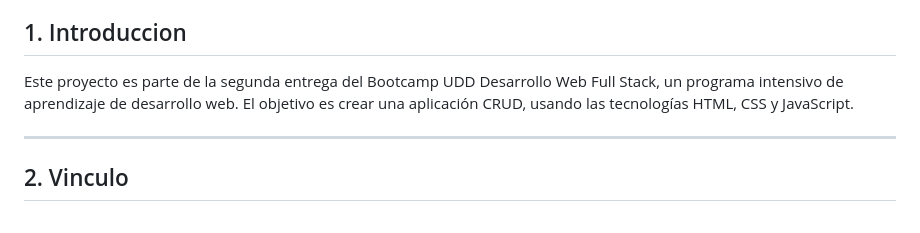
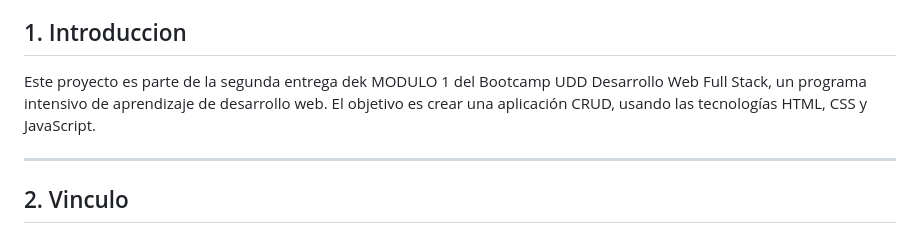
Before and after one commit to Pepeoawvh/PROYECTO2CRUDappTablaPedidos, a Markdown page: README.md, the part around the change. GitHub-like rendering.

```diff
--- a/README.md
+++ b/README.md
@@ -8,7 +8,7 @@
 
 ## 1. Introduccion
 
-Este proyecto es parte de la segunda entrega del Bootcamp UDD Desarrollo Web Full Stack, un programa intensivo de aprendizaje de desarrollo web.
+Este proyecto es parte de la segunda entrega dek MODULO 1 del Bootcamp UDD Desarrollo Web Full Stack, un programa intensivo de aprendizaje de desarrollo web.
 El objetivo es crear una aplicación CRUD, usando las tecnologías HTML, CSS y JavaScript.
 
 ****
```
